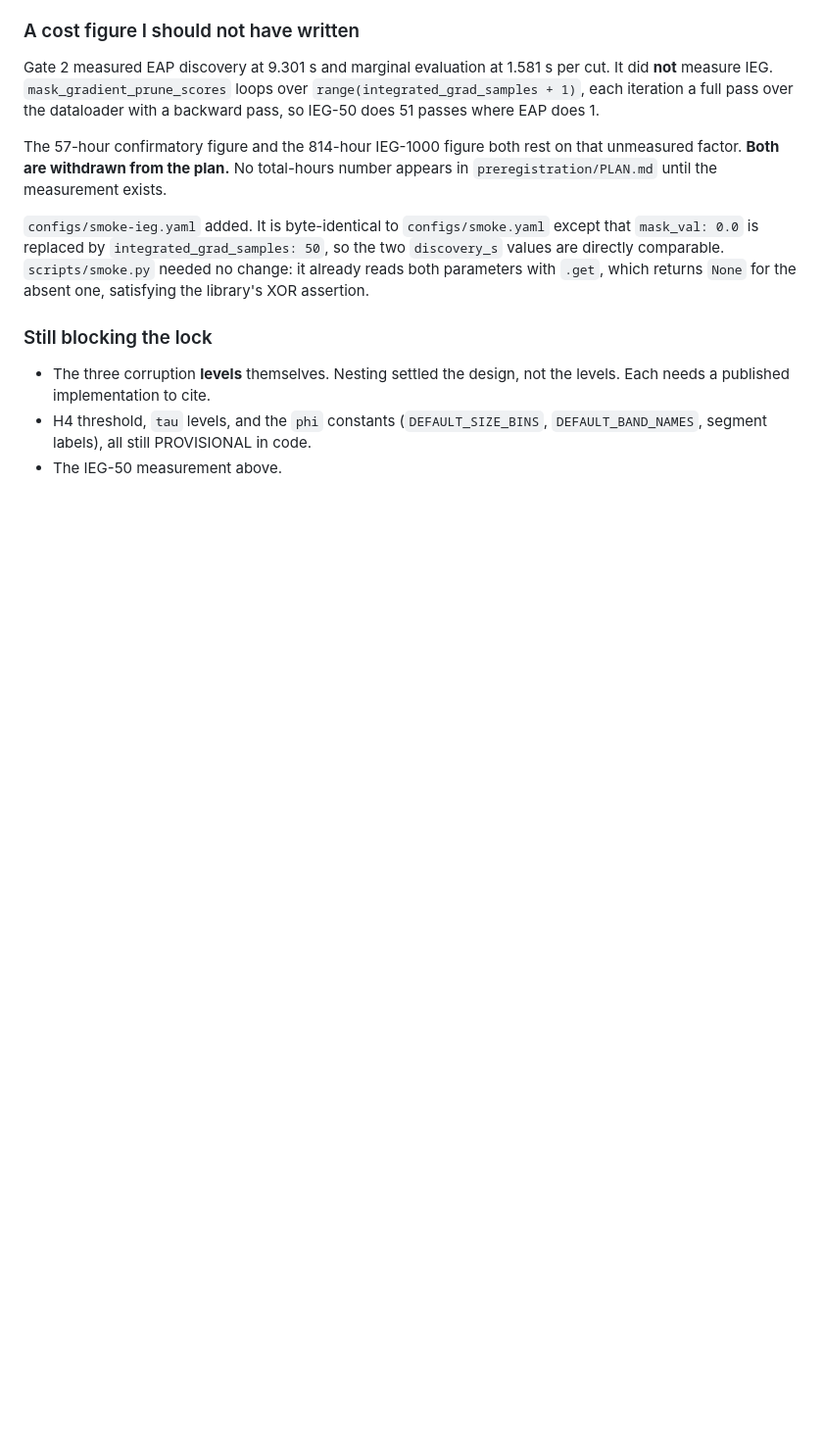
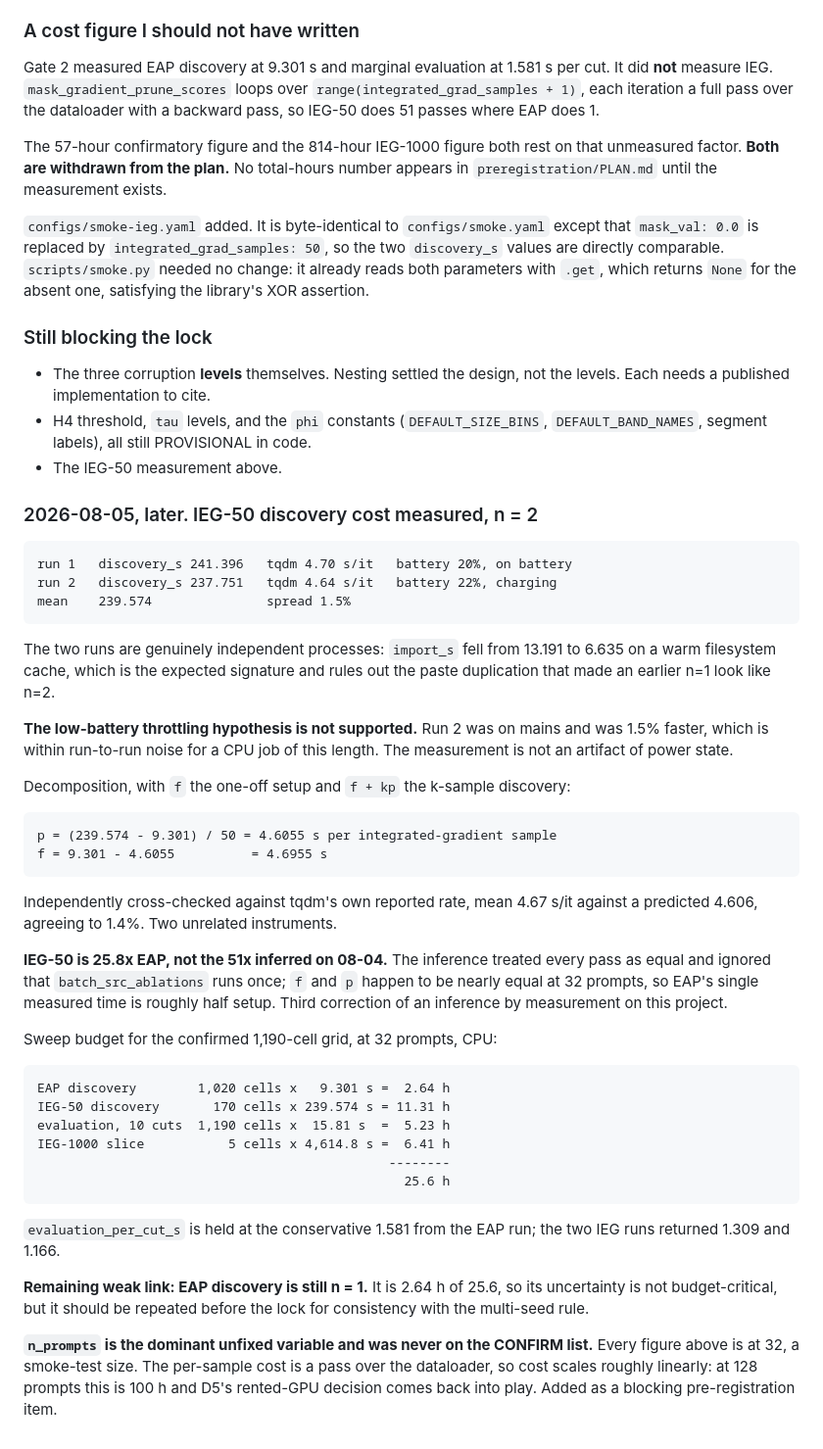
Before and after one commit to designer-coderajay/Circuit-level-interpretability-evidence-does-not-survive-defensible-analytic-variation, a Markdown page: RESEARCH_LOG.md, the part around the change. Shown at 98% size. GitHub-like rendering; blank space fills up the shorter version.

Commit message:
log: IEG-50 discovery measured n=2, 239.6s; budget 25.6h at 32 prompts

```diff
--- a/RESEARCH_LOG.md
+++ b/RESEARCH_LOG.md
@@ -1603,3 +1603,52 @@ the absent one, satisfying the library's XOR assertion.
 - H4 threshold, `tau` levels, and the `phi` constants (`DEFAULT_SIZE_BINS`,
   `DEFAULT_BAND_NAMES`, segment labels), all still PROVISIONAL in code.
 - The IEG-50 measurement above.
+
+### 2026-08-05, later. IEG-50 discovery cost measured, n = 2
+
+    run 1   discovery_s 241.396   tqdm 4.70 s/it   battery 20%, on battery
+    run 2   discovery_s 237.751   tqdm 4.64 s/it   battery 22%, charging
+    mean    239.574               spread 1.5%
+
+The two runs are genuinely independent processes: `import_s` fell from 13.191 to
+6.635 on a warm filesystem cache, which is the expected signature and rules out
+the paste duplication that made an earlier n=1 look like n=2.
+
+**The low-battery throttling hypothesis is not supported.** Run 2 was on mains
+and was 1.5% faster, which is within run-to-run noise for a CPU job of this
+length. The measurement is not an artifact of power state.
+
+Decomposition, with `f` the one-off setup and `f + kp` the k-sample discovery:
+
+    p = (239.574 - 9.301) / 50 = 4.6055 s per integrated-gradient sample
+    f = 9.301 - 4.6055          = 4.6955 s
+
+Independently cross-checked against tqdm's own reported rate, mean 4.67 s/it
+against a predicted 4.606, agreeing to 1.4%. Two unrelated instruments.
+
+**IEG-50 is 25.8x EAP, not the 51x inferred on 08-04.** The inference treated
+every pass as equal and ignored that `batch_src_ablations` runs once; `f` and `p`
+happen to be nearly equal at 32 prompts, so EAP's single measured time is roughly
+half setup. Third correction of an inference by measurement on this project.
+
+Sweep budget for the confirmed 1,190-cell grid, at 32 prompts, CPU:
+
+    EAP discovery        1,020 cells x   9.301 s =  2.64 h
+    IEG-50 discovery       170 cells x 239.574 s = 11.31 h
+    evaluation, 10 cuts  1,190 cells x  15.81 s  =  5.23 h
+    IEG-1000 slice           5 cells x 4,614.8 s =  6.41 h
+                                                  --------
+                                                    25.6 h
+
+`evaluation_per_cut_s` is held at the conservative 1.581 from the EAP run;
+the two IEG runs returned 1.309 and 1.166.
+
+**Remaining weak link: EAP discovery is still n = 1.** It is 2.64 h of 25.6, so
+its uncertainty is not budget-critical, but it should be repeated before the lock
+for consistency with the multi-seed rule.
+
+**`n_prompts` is the dominant unfixed variable and was never on the CONFIRM
+list.** Every figure above is at 32, a smoke-test size. The per-sample cost is a
+pass over the dataloader, so cost scales roughly linearly: at 128 prompts this is
+100 h and D5's rented-GPU decision comes back into play. Added as a blocking
+pre-registration item.
```
